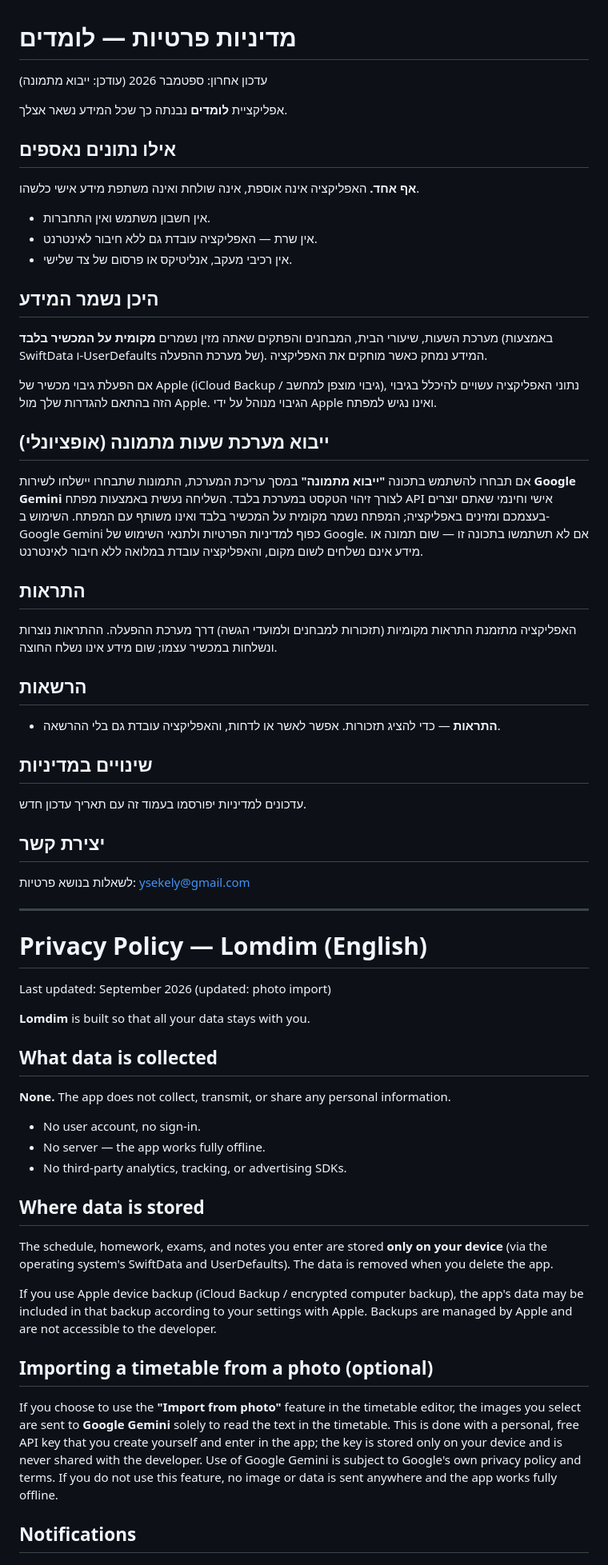
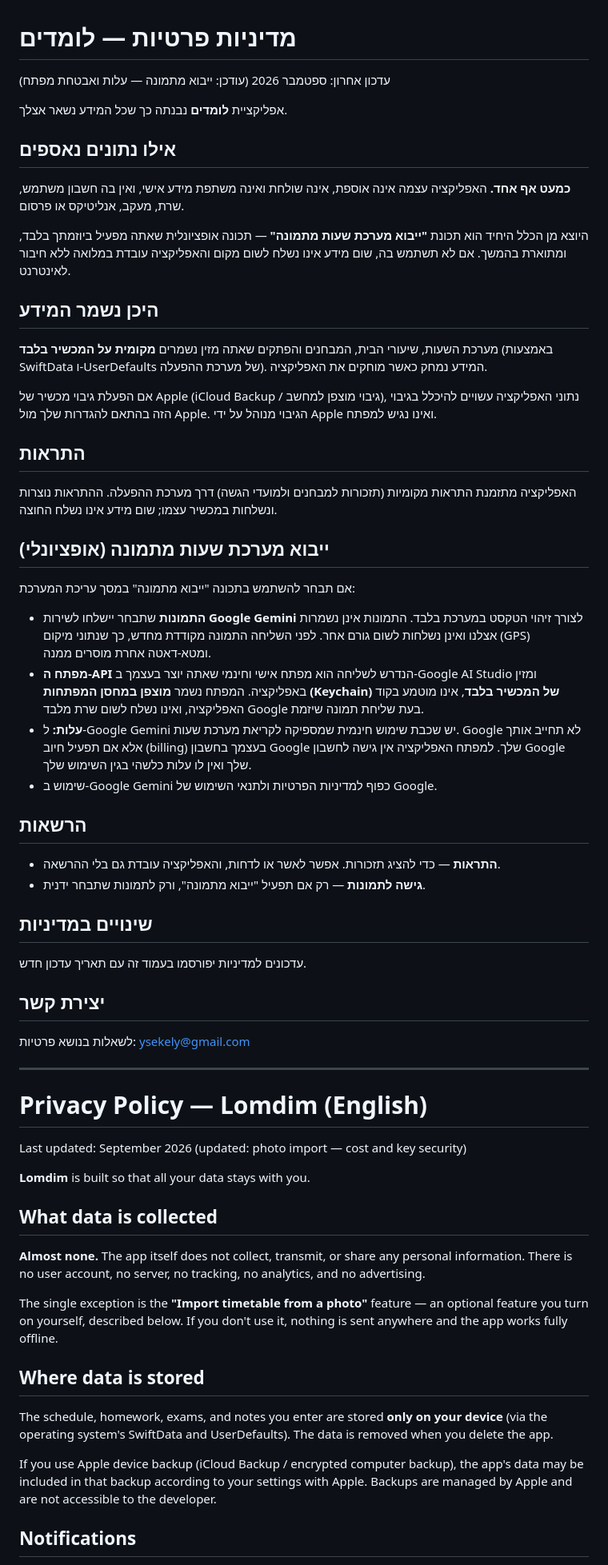
Before and after one commit to sekely/lomdim-support, a Markdown page: PRIVACY.md, the part around one of its changes. Shown at 80% size. Rendered like a GitHub page.

Commit message:
פרטיות: עלות ואבטחת מפתח ה-API בתכונת ייבוא מתמונה

```diff
--- a/PRIVACY.md
+++ b/PRIVACY.md
@@ -1,16 +1,17 @@
 # מדיניות פרטיות — לומדים
 
-עדכון אחרון: ספטמבר 2026 (עודכן: ייבוא מתמונה)
+עדכון אחרון: ספטמבר 2026 (עודכן: ייבוא מתמונה — עלות ואבטחת מפתח)
 
 אפליקציית **לומדים** נבנתה כך שכל המידע נשאר אצלך.
 
 ## אילו נתונים נאספים
 
-**אף אחד.** האפליקציה אינה אוספת, אינה שולחת ואינה משתפת מידע אישי כלשהו.
+**כמעט אף אחד.** האפליקציה עצמה אינה אוספת, אינה שולחת ואינה משתפת מידע אישי,
+ואין בה חשבון משתמש, שרת, מעקב, אנליטיקס או פרסום.
 
-- אין חשבון משתמש ואין התחברות.
-- אין שרת — האפליקציה עובדת גם ללא חיבור לאינטרנט.
-- אין רכיבי מעקב, אנליטיקס או פרסום של צד שלישי.
+היוצא מן הכלל היחיד הוא תכונת **"ייבוא מערכת שעות מתמונה"** — תכונה אופציונלית שאתה
+מפעיל ביוזמתך בלבד, ומתוארת בהמשך. אם לא תשתמש בה, שום מידע אינו נשלח לשום מקום
+והאפליקציה עובדת במלואה ללא חיבור לאינטרנט.
 
 ## היכן נשמר המידע
 
@@ -20,23 +21,30 @@
 אם הפעלת גיבוי מכשיר של Apple (iCloud Backup / גיבוי מוצפן למחשב), נתוני האפליקציה עשויים
 להיכלל בגיבוי הזה בהתאם להגדרות שלך מול Apple. הגיבוי מנוהל על ידי Apple ואינו נגיש למפתח.
 
-## ייבוא מערכת שעות מתמונה (אופציונלי)
-
-אם תבחרו להשתמש בתכונה **"ייבוא מתמונה"** במסך עריכת המערכת, התמונות שתבחרו יישלחו
-לשירות **Google Gemini** לצורך זיהוי הטקסט במערכת בלבד. השליחה נעשית באמצעות מפתח API
-אישי וחינמי שאתם יוצרים בעצמכם ומזינים באפליקציה; המפתח נשמר מקומית על המכשיר בלבד
-ואינו משותף עם המפתח. השימוש ב-Google Gemini כפוף למדיניות הפרטיות ולתנאי השימוש של
-Google. אם לא תשתמשו בתכונה זו — שום תמונה או מידע אינם נשלחים לשום מקום, והאפליקציה
-עובדת במלואה ללא חיבור לאינטרנט.
-
 ## התראות
 
 האפליקציה מתזמנת התראות מקומיות (תזכורות למבחנים ולמועדי הגשה) דרך מערכת ההפעלה.
 ההתראות נוצרות ונשלחות במכשיר עצמו; שום מידע אינו נשלח החוצה.
 
+## ייבוא מערכת שעות מתמונה (אופציונלי)
+
+אם תבחר להשתמש בתכונה "ייבוא מתמונה" במסך עריכת המערכת:
+
+- **התמונות** שתבחר יישלחו לשירות **Google Gemini** לצורך זיהוי הטקסט במערכת בלבד.
+  התמונות אינן נשמרות אצלנו ואינן נשלחות לשום גורם אחר. לפני השליחה התמונה מקודדת מחדש,
+  כך שנתוני מיקום (GPS) ומטא-דאטה אחרת מוסרים ממנה.
+- **מפתח ה-API** הנדרש לשליחה הוא מפתח אישי וחינמי שאתה יוצר בעצמך ב-Google AI Studio
+  ומזין באפליקציה. המפתח נשמר **מוצפן במחסן המפתחות (Keychain) של המכשיר בלבד**, אינו
+  מוטמע בקוד האפליקציה, ואינו נשלח לשום שרת מלבד Google בעת שליחת תמונה שיזמת.
+- **עלות:** ל-Google Gemini יש שכבת שימוש חינמית שמספיקה לקריאת מערכת שעות. Google לא
+  תחייב אותך אלא אם תפעיל חיוב (billing) בעצמך בחשבון Google שלך. למפתח האפליקציה אין
+  גישה לחשבון Google שלך ואין לו עלות כלשהי בגין השימוש שלך.
+- שימוש ב-Google Gemini כפוף למדיניות הפרטיות ולתנאי השימוש של Google.
+
 ## הרשאות
 
 - **התראות** — כדי להציג תזכורות. אפשר לאשר או לדחות, והאפליקציה עובדת גם בלי ההרשאה.
+- **גישה לתמונות** — רק אם תפעיל "ייבוא מתמונה", ורק לתמונות שתבחר ידנית.
 
 ## שינויים במדיניות
 
@@ -50,17 +58,19 @@ Google. אם לא תשתמשו בתכונה זו — שום תמונה או מי
 
 # Privacy Policy — Lomdim (English)
 
-Last updated: September 2026 (updated: photo import)
+Last updated: September 2026 (updated: photo import — cost and key security)
 
 **Lomdim** is built so that all your data stays with you.
 
 ## What data is collected
 
-**None.** The app does not collect, transmit, or share any personal information.
+**Almost none.** The app itself does not collect, transmit, or share any personal
+information. There is no user account, no server, no tracking, no analytics, and no
+advertising.
 
-- No user account, no sign-in.
-- No server — the app works fully offline.
-- No third-party analytics, tracking, or advertising SDKs.
+The single exception is the **"Import timetable from a photo"** feature — an optional
+feature you turn on yourself, described below. If you don't use it, nothing is sent
+anywhere and the app works fully offline.
 
 ## Where data is stored
 
@@ -72,15 +82,6 @@ If you use Apple device backup (iCloud Backup / encrypted computer backup), the
 data may be included in that backup according to your settings with Apple. Backups are
 managed by Apple and are not accessible to the developer.
 
-## Importing a timetable from a photo (optional)
-
-If you choose to use the **"Import from photo"** feature in the timetable editor, the images
-you select are sent to **Google Gemini** solely to read the text in the timetable. This is done
-with a personal, free API key that you create yourself and enter in the app; the key is stored
-only on your device and is never shared with the developer. Use of Google Gemini is subject to
-Google's own privacy policy and terms. If you do not use this feature, no image or data is sent
-anywhere and the app works fully offline.
-
 ## Notifications
 
 The app schedules local notifications (exam and due-date reminders) through the operating
```
Also changed, not shown: other parts of PRIVACY.md (+19 -0 lines).
